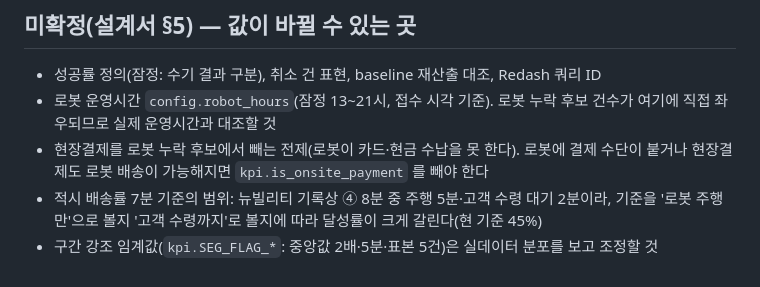
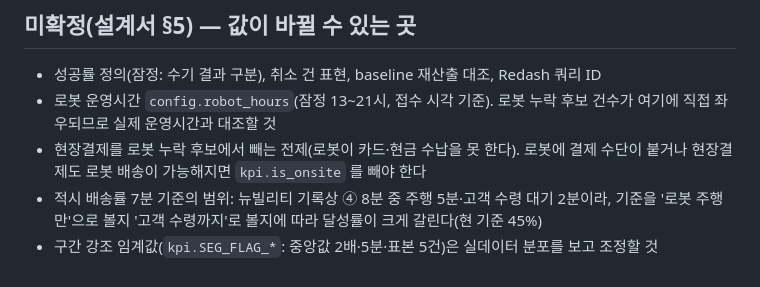
Before and after one commit to onjimin-arch/hillstate-pyrogo-dashboard, a Markdown page: CLAUDE.md, the part around the change. Drawn GitHub-style.

Commit message:
문서: 현장결제 판정 함수 이름 수정
미확정 항목에 적힌 kpi.is_onsite_payment 는 실제 코드에 없다.
함수 이름은 kpi.is_onsite 다(구조 설명에는 바르게 적혀 있었다).

Co-Authored-By: Claude Opus 5 <noreply@anthropic.com>

```diff
--- a/CLAUDE.md
+++ b/CLAUDE.md
@@ -29,6 +29,6 @@
 ## 미확정(설계서 §5) — 값이 바뀔 수 있는 곳
 - 성공률 정의(잠정: 수기 결과 구분), 취소 건 표현, baseline 재산출 대조, Redash 쿼리 ID
 - 로봇 운영시간 `config.robot_hours`(잠정 13~21시, 접수 시각 기준). 로봇 누락 후보 건수가 여기에 직접 좌우되므로 실제 운영시간과 대조할 것
-- 현장결제를 로봇 누락 후보에서 빼는 전제(로봇이 카드·현금 수납을 못 한다). 로봇에 결제 수단이 붙거나 현장결제도 로봇 배송이 가능해지면 `kpi.is_onsite_payment` 를 빼야 한다
+- 현장결제를 로봇 누락 후보에서 빼는 전제(로봇이 카드·현금 수납을 못 한다). 로봇에 결제 수단이 붙거나 현장결제도 로봇 배송이 가능해지면 `kpi.is_onsite` 를 빼야 한다
 - 적시 배송률 7분 기준의 범위: 뉴빌리티 기록상 ④ 8분 중 주행 5분·고객 수령 대기 2분이라, 기준을 '로봇 주행만'으로 볼지 '고객 수령까지'로 볼지에 따라 달성률이 크게 갈린다(현 기준 45%)
 - 구간 강조 임계값(`kpi.SEG_FLAG_*`: 중앙값 2배·5분·표본 5건)은 실데이터 분포를 보고 조정할 것
```
